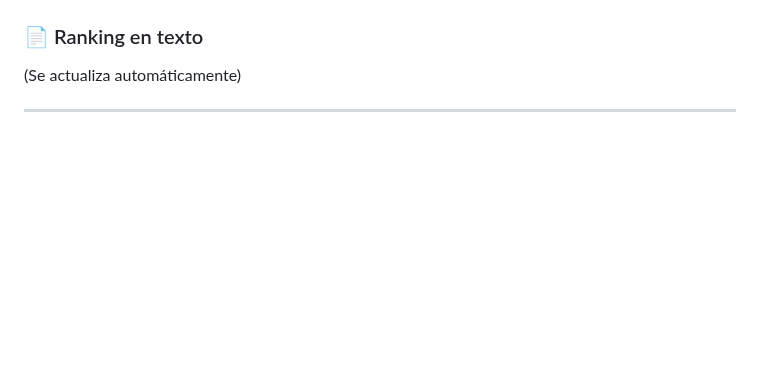
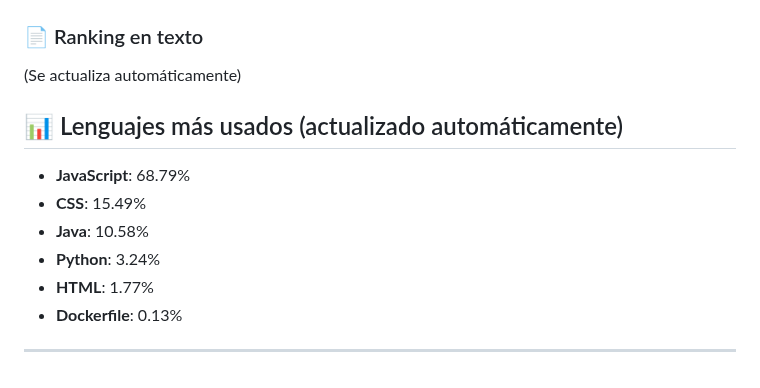
Before and after one commit to JulioArturoRodriguez/JulioArturoRodriguez, a Markdown page: README.md, the part around the change. Rendered like a GitHub page; blank space fills up the shorter version.

```diff
--- a/README.md
+++ b/README.md
@@ -258,5 +258,13 @@ Mi formación comenzó como un hobby, pero se convirtió en una pasión con visi
 (Se actualiza automáticamente)
 
 <!-- AUTO-LANGUAGES -->
+## 📊 Lenguajes más usados (actualizado automáticamente)
+
+- **JavaScript**: 68.79%
+- **CSS**: 15.49%
+- **Java**: 10.58%
+- **Python**: 3.24%
+- **HTML**: 1.77%
+- **Dockerfile**: 0.13%
 
 ---
```
Also changed, not shown: output/languages.md (added, +8 -0 lines), output/languages.png (added), 1 other file.
